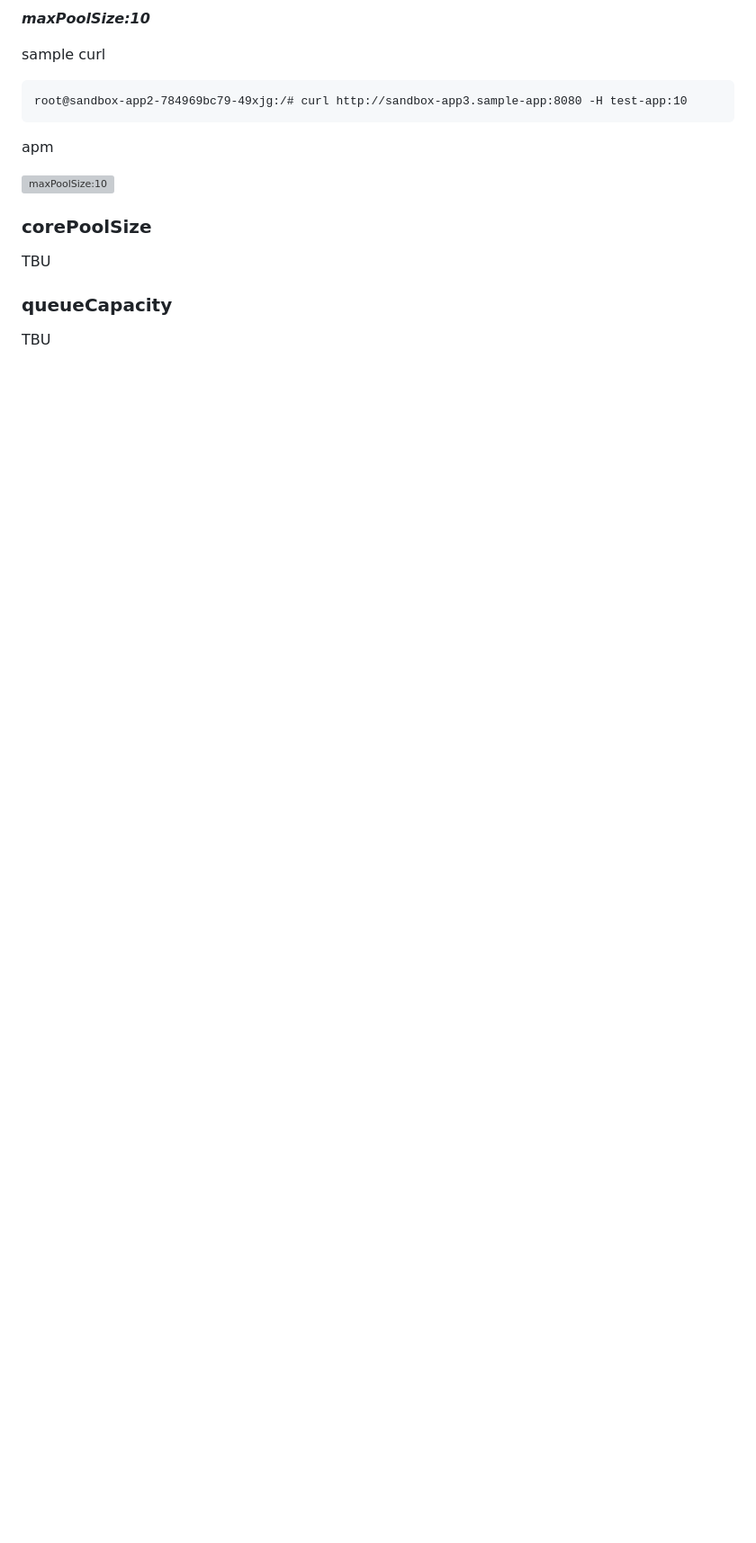
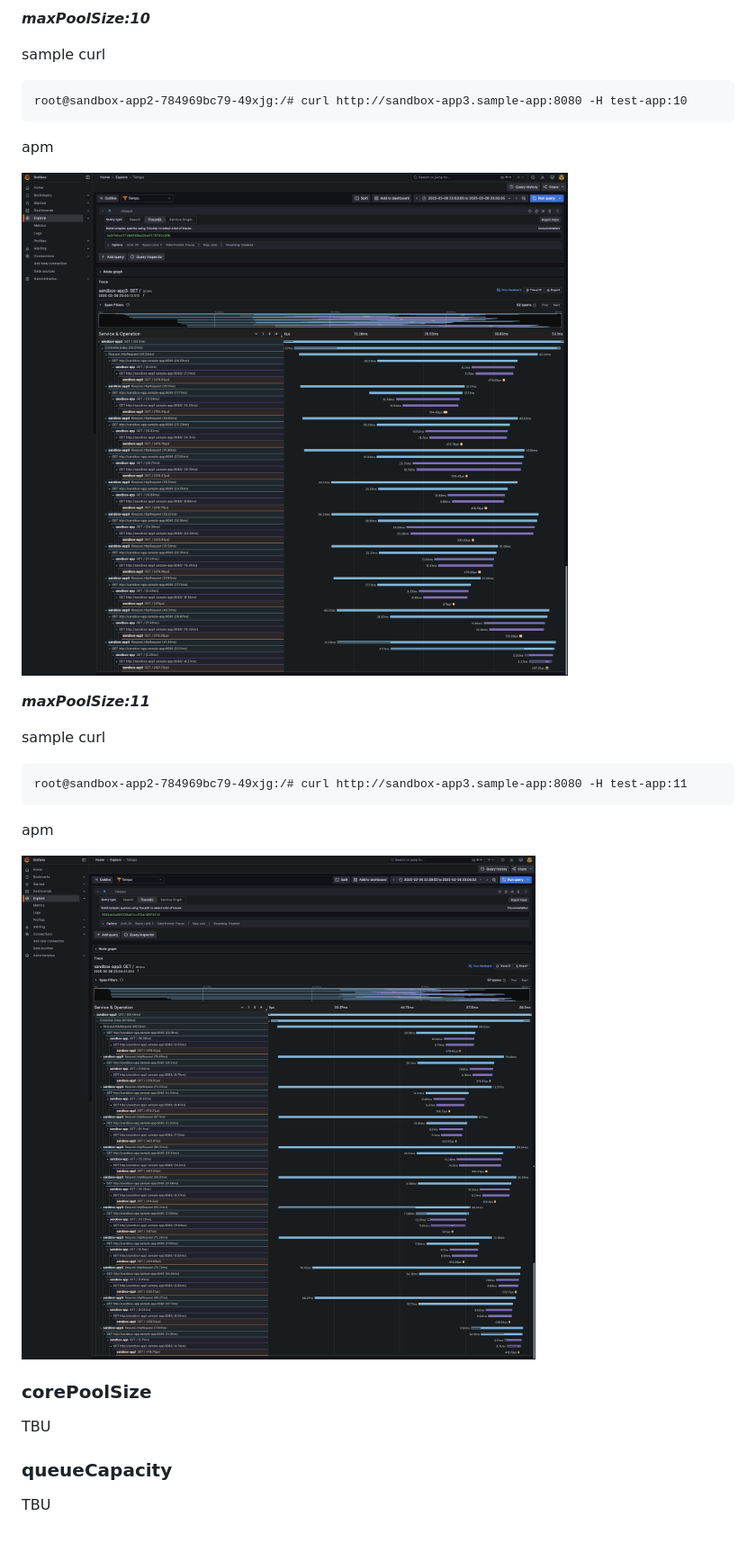
Before and after one commit to S-mishina/thread_pool_task_executor_sandbox, a Markdown page: README.md, the part around one of its changes. Shown at 90% size. Rendered like a GitHub page; pictures changed too: image/sample10.png (added), image/sample11.png (added); blank space fills up the shorter version; grey boxes are pictures that could not be loaded.

Commit message:
fix
Signed-off-by: S-mishina <45090872+S-mishina@users.noreply.github.com>

````diff
--- a/README.md
+++ b/README.md
@@ -152,7 +152,20 @@ root@sandbox-app2-784969bc79-49xjg:/# curl http://sandbox-app3.sample-app:8080 -
 
 apm
 
-![maxPoolSize:10]()
+![maxPoolSize:10](image/sample10.png)
+
+***maxPoolSize:11***
+
+sample curl
+
+```:bash
+root@sandbox-app2-784969bc79-49xjg:/# curl http://sandbox-app3.sample-app:8080 -H test-app:11
+```
+
+apm
+
+![maxPoolSize:11](image/sample11.png)
+
 
 ### corePoolSize
 
````
Also changed, not shown: other parts of README.md (+1 -1 lines), image/sample9.png (added).
